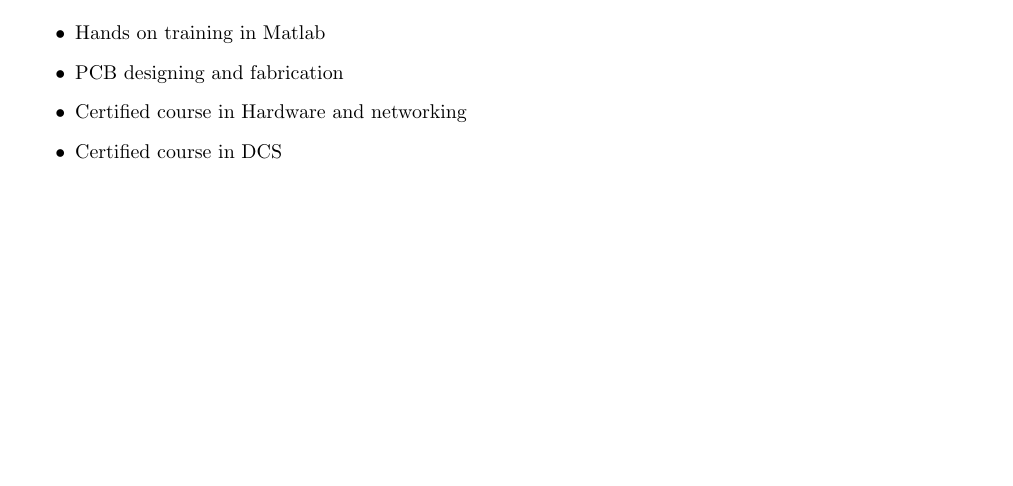
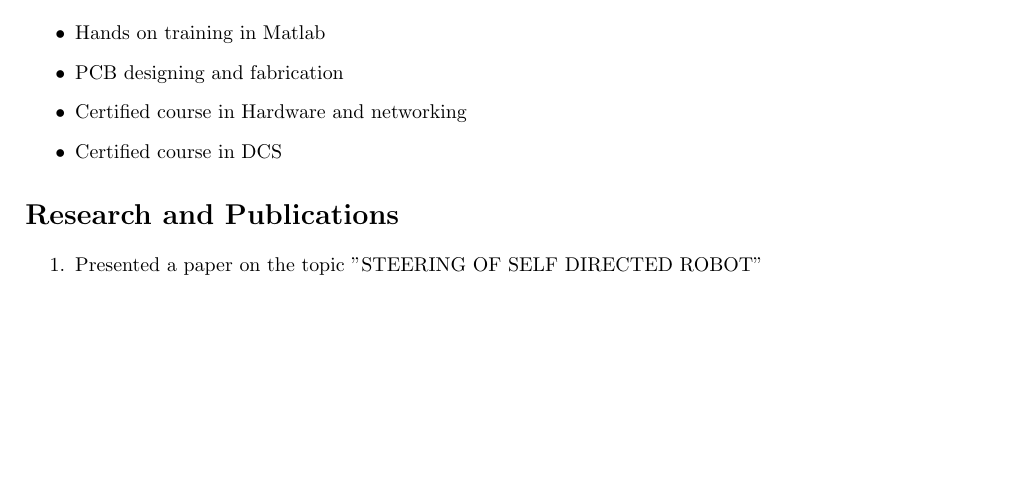
Before and after one commit to naveenkumarsingannan/naveenkumar_Resume, a LaTeX CV (Resume.tex): part of the page, cut so that both start at the same text. Compiled offline with pdfLaTeX.

Commit message:
Research and Publication Details have been added as a enumeratlist to Resume.tex

```diff
--- a/Resume.tex
+++ b/Resume.tex
@@ -48,4 +48,8 @@
 	\item Certified course in Hardware and networking
 	\item Certified course in DCS
 \end{itemize}
+\section{Research and Publications}
+\begin{enumerate}
+	\item Presented a paper on the topic "STEERING OF SELF DIRECTED ROBOT"
+\end{enumerate}
 \end{document}
```
Also changed, not shown: Resume.pdf, 3 other files.
